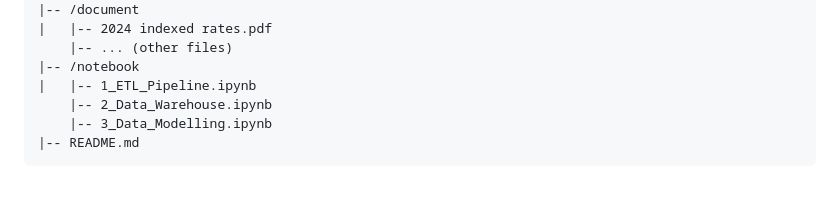
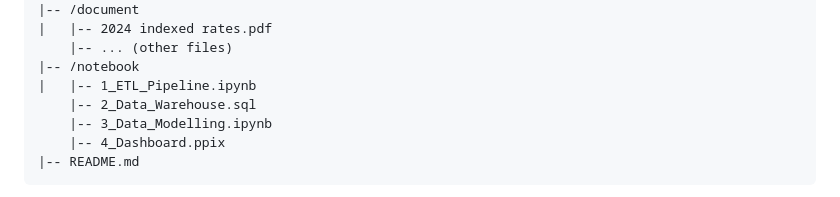
Before and after one commit to justinwonderwall/Capstone_Project, a Markdown page: README.md, the part around the change. Drawn GitHub-style.

Commit message:
Update notebook file extensions in README

````diff
--- a/README.md
+++ b/README.md
@@ -22,8 +22,9 @@ The project is organized into the following directory structure:
     |-- ... (other files)
 |-- /notebook
 |   |-- 1_ETL_Pipeline.ipynb
-    |-- 2_Data_Warehouse.ipynb
+    |-- 2_Data_Warehouse.sql
     |-- 3_Data_Modelling.ipynb
+    |-- 4_Dashboard.ppix
 |-- README.md
 ```
 
````
